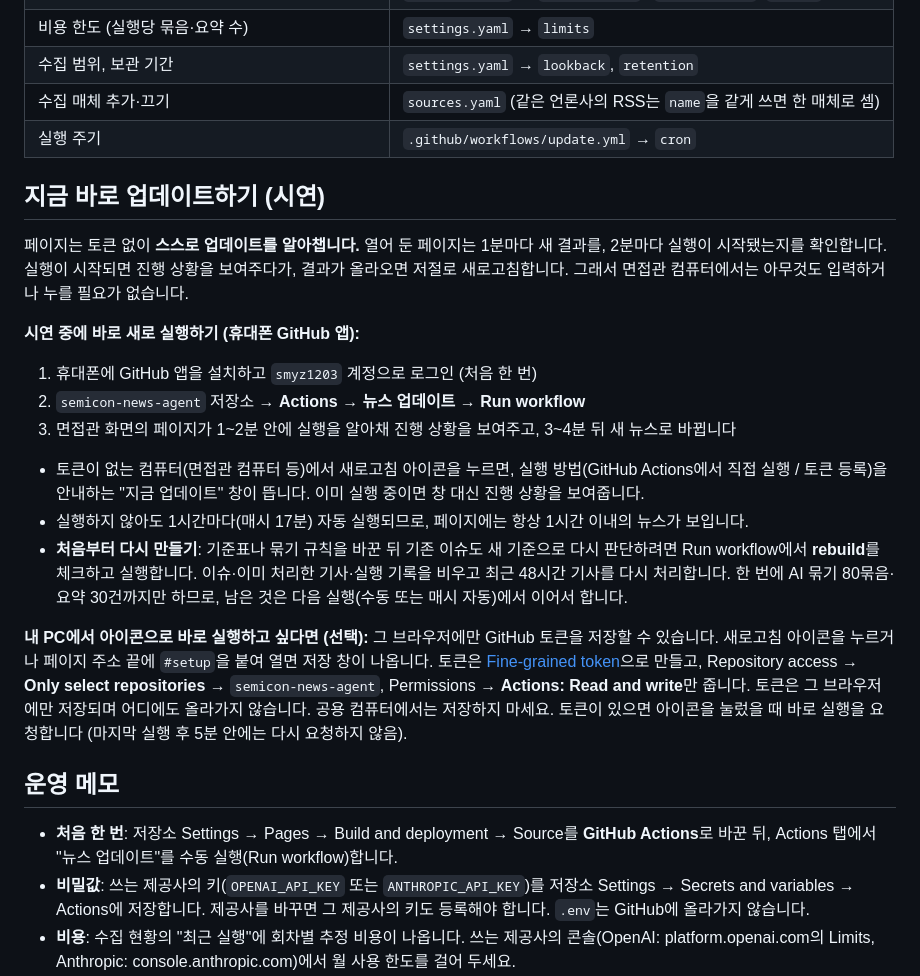
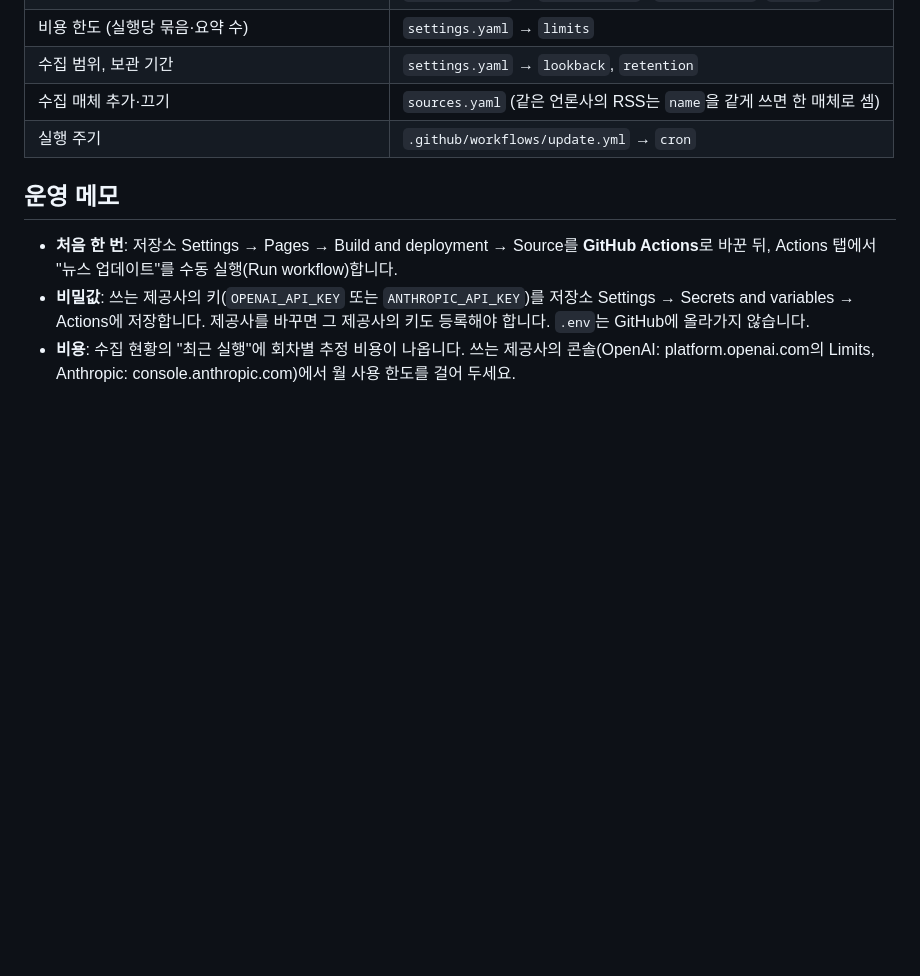
Before and after one commit to smyz1203/semicon-news-agent, a Markdown page: README.md, the part around one of its changes. Rendered like a GitHub page; blank space fills up the shorter version.

Commit message:
docs: README의 취소선 표시 수정과 시연 절 삭제 (#34)
범위 표기 '~'가 취소선으로 보이지 않게 고치고, '지금 바로 업데이트하기 (시연)' 절을 뺌.

```diff
--- a/README.md
+++ b/README.md
@@ -208,22 +208,6 @@ notepad .env
 | 수집 매체 추가·끄기 | `sources.yaml` (같은 언론사의 RSS는 `name`을 같게 쓰면 한 매체로 셈) |
 | 실행 주기 | `.github/workflows/update.yml` → `cron` |
 
-## 지금 바로 업데이트하기 (시연)
-
-페이지는 토큰 없이 **스스로 업데이트를 알아챕니다.** 열어 둔 페이지는 1분마다 새 결과를, 2분마다 실행이 시작됐는지를 확인합니다. 실행이 시작되면 진행 상황을 보여주다가, 결과가 올라오면 저절로 새로고침합니다. 그래서 면접관 컴퓨터에서는 아무것도 입력하거나 누를 필요가 없습니다.
-
-**시연 중에 바로 새로 실행하기 (휴대폰 GitHub 앱):**
-
-1. 휴대폰에 GitHub 앱을 설치하고 `smyz1203` 계정으로 로그인 (처음 한 번)
-2. `semicon-news-agent` 저장소 → **Actions** → **뉴스 업데이트** → **Run workflow**
-3. 면접관 화면의 페이지가 1~2분 안에 실행을 알아채 진행 상황을 보여주고, 3~4분 뒤 새 뉴스로 바뀝니다
-
-- 토큰이 없는 컴퓨터(면접관 컴퓨터 등)에서 새로고침 아이콘을 누르면, 실행 방법(GitHub Actions에서 직접 실행 / 토큰 등록)을 안내하는 "지금 업데이트" 창이 뜹니다. 이미 실행 중이면 창 대신 진행 상황을 보여줍니다.
-- 실행하지 않아도 1시간마다(매시 17분) 자동 실행되므로, 페이지에는 항상 1시간 이내의 뉴스가 보입니다.
-- **처음부터 다시 만들기**: 기준표나 묶기 규칙을 바꾼 뒤 기존 이슈도 새 기준으로 다시 판단하려면 Run workflow에서 **rebuild**를 체크하고 실행합니다. 이슈·이미 처리한 기사·실행 기록을 비우고 최근 48시간 기사를 다시 처리합니다. 한 번에 AI 묶기 80묶음·요약 30건까지만 하므로, 남은 것은 다음 실행(수동 또는 매시 자동)에서 이어서 합니다.
-
-**내 PC에서 아이콘으로 바로 실행하고 싶다면 (선택):** 그 브라우저에만 GitHub 토큰을 저장할 수 있습니다. 새로고침 아이콘을 누르거나 페이지 주소 끝에 `#setup`을 붙여 열면 저장 창이 나옵니다. 토큰은 [Fine-grained token](https://github.com/settings/personal-access-tokens/new)으로 만들고, Repository access → **Only select repositories** → `semicon-news-agent`, Permissions → **Actions: Read and write**만 줍니다. 토큰은 그 브라우저에만 저장되며 어디에도 올라가지 않습니다. 공용 컴퓨터에서는 저장하지 마세요. 토큰이 있으면 아이콘을 눌렀을 때 바로 실행을 요청합니다 (마지막 실행 후 5분 안에는 다시 요청하지 않음).
-
 ## 운영 메모
 
 - **처음 한 번**: 저장소 Settings → Pages → Build and deployment → Source를 **GitHub Actions**로 바꾼 뒤, Actions 탭에서 "뉴스 업데이트"를 수동 실행(Run workflow)합니다.
```
Also changed, not shown: other parts of README.md (+4 -4 lines).
